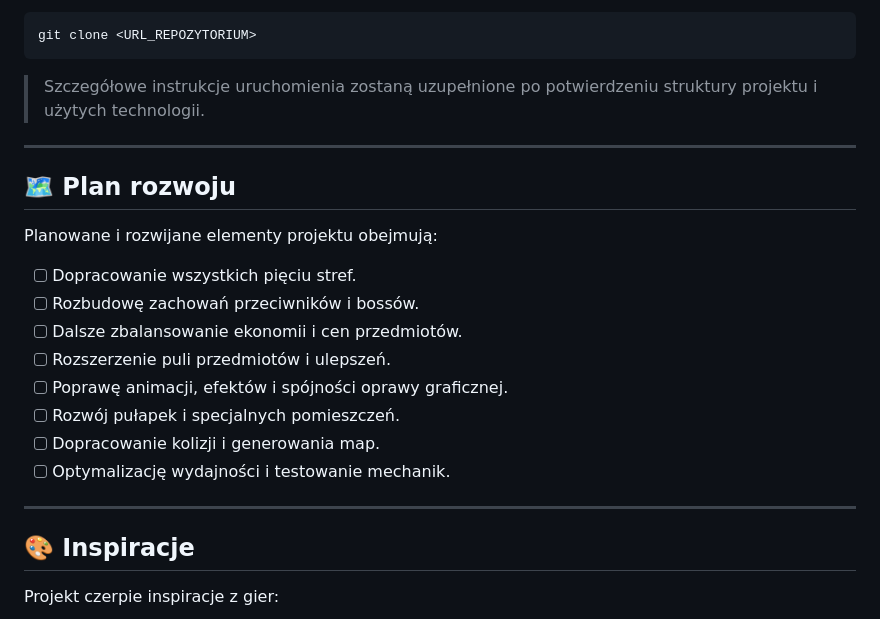
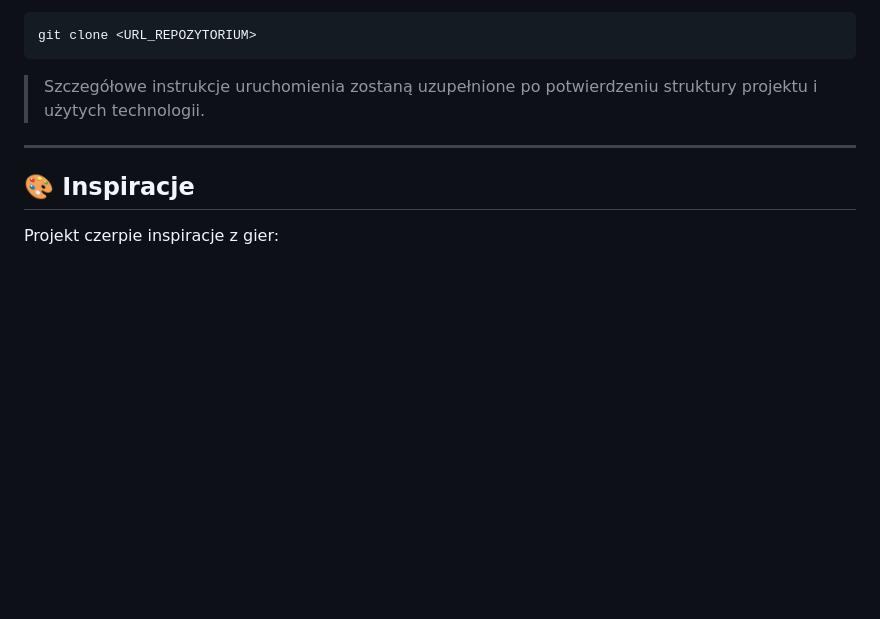
Before and after one commit to PiotrNiepsuj/hacktoberfest_prompterzy, a Markdown page: README.md, the part around the change. GitHub-like rendering; blank space fills up the shorter version.

```diff
--- a/README.md
+++ b/README.md
@@ -105,21 +105,6 @@ git clone <URL_REPOZYTORIUM>
 
 ---
 
-## 🗺️ Plan rozwoju
-
-Planowane i rozwijane elementy projektu obejmują:
-
-- [ ] Dopracowanie wszystkich pięciu stref.
-- [ ] Rozbudowę zachowań przeciwników i bossów.
-- [ ] Dalsze zbalansowanie ekonomii i cen przedmiotów.
-- [ ] Rozszerzenie puli przedmiotów i ulepszeń.
-- [ ] Poprawę animacji, efektów i spójności oprawy graficznej.
-- [ ] Rozwój pułapek i specjalnych pomieszczeń.
-- [ ] Dopracowanie kolizji i generowania map.
-- [ ] Optymalizację wydajności i testowanie mechanik.
-
----
-
 ## 🎨 Inspiracje
 
 Projekt czerpie inspiracje z gier:
```
